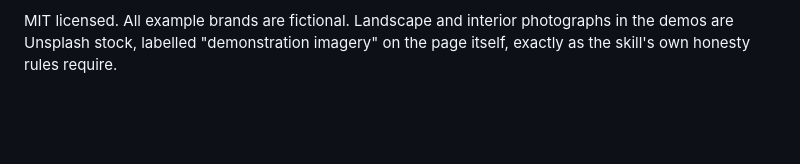
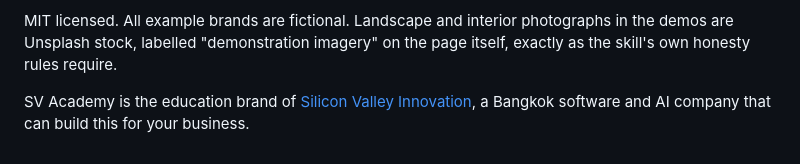
Before and after one commit to sva-admin/sv-academy-prom-design, a Markdown page: README.md, the part around the change. GitHub-like rendering; blank space fills up the shorter version.

Commit message:
Link Silicon Valley Innovation in the README

```diff
--- a/README.md
+++ b/README.md
@@ -197,3 +197,5 @@ slop. More open skills: [github.com/sva-admin](https://github.com/sva-admin?tab=
 MIT licensed. All example brands are fictional. Landscape and interior
 photographs in the demos are Unsplash stock, labelled "demonstration imagery"
 on the page itself, exactly as the skill's own honesty rules require.
+
+SV Academy is the education brand of [Silicon Valley Innovation](https://svinnovation.com), a Bangkok software and AI company that can build this for your business.
```
